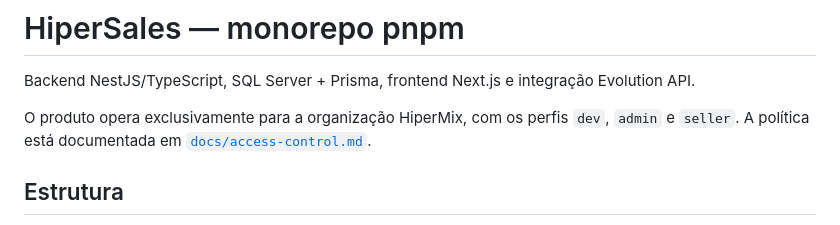
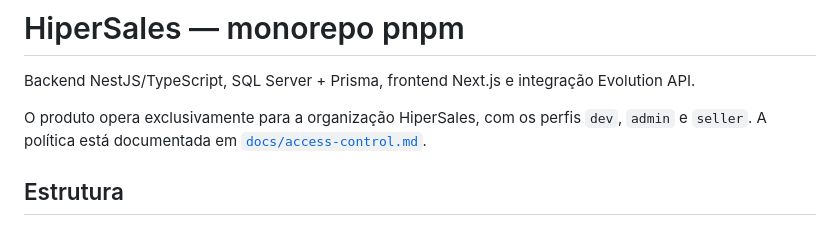
Before and after one commit to MiguelAlmeidaJ/Hipersales, a Markdown page: README.md, the part around the change. Drawn GitHub-style.

Commit message:
docs: atualiza nome da marca para HiperSales

```diff
--- a/README.md
+++ b/README.md
@@ -2,7 +2,7 @@
 
 Backend NestJS/TypeScript, SQL Server + Prisma, frontend Next.js e integração Evolution API.
 
-O produto opera exclusivamente para a organização HiperMix, com os perfis `dev`, `admin` e `seller`. A política está documentada em [`docs/access-control.md`](docs/access-control.md).
+O produto opera exclusivamente para a organização HiperSales, com os perfis `dev`, `admin` e `seller`. A política está documentada em [`docs/access-control.md`](docs/access-control.md).
 
 ## Estrutura
 
```
